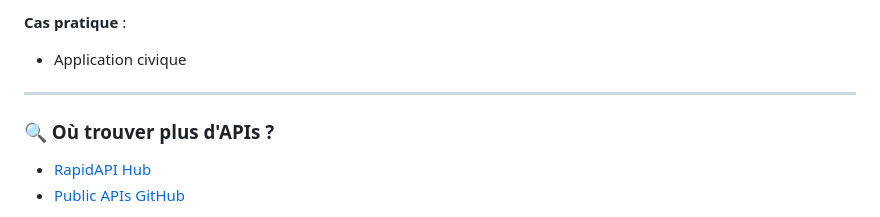
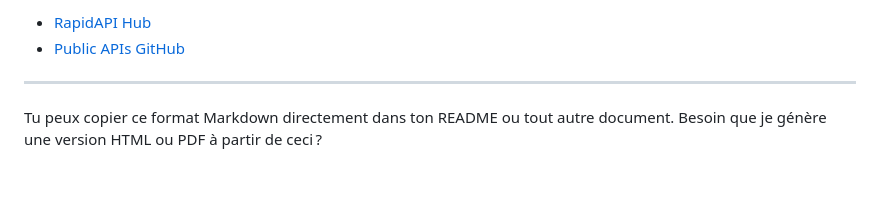
Before and after one commit to Lokonon52/-Liste-APIs-Gratuites, a Markdown page: READEME.md, the part around one of its changes. Rendered like a GitHub page; blank space fills up the shorter version.

```diff
--- a/READEME.md
+++ b/READEME.md
@@ -149,10 +111,8 @@
 
-**Cas pratique** :
-- Application civique
+* [RapidAPI Hub](https://rapidapi.com/hub)
+* [Public APIs GitHub](https://github.com/public-apis/public-apis)
 
 ---
 
-### **🔍 Où trouver plus d'APIs ?**
-- [RapidAPI Hub](https://rapidapi.com/hub)
-- [Public APIs GitHub](https://github.com/public-apis/public-apis)
+Tu peux copier ce format Markdown directement dans ton README ou tout autre document. Besoin que je génère une version HTML ou PDF à partir de ceci ?
 
```
Also changed, not shown: other parts of READEME.md (+69 -106 lines).
